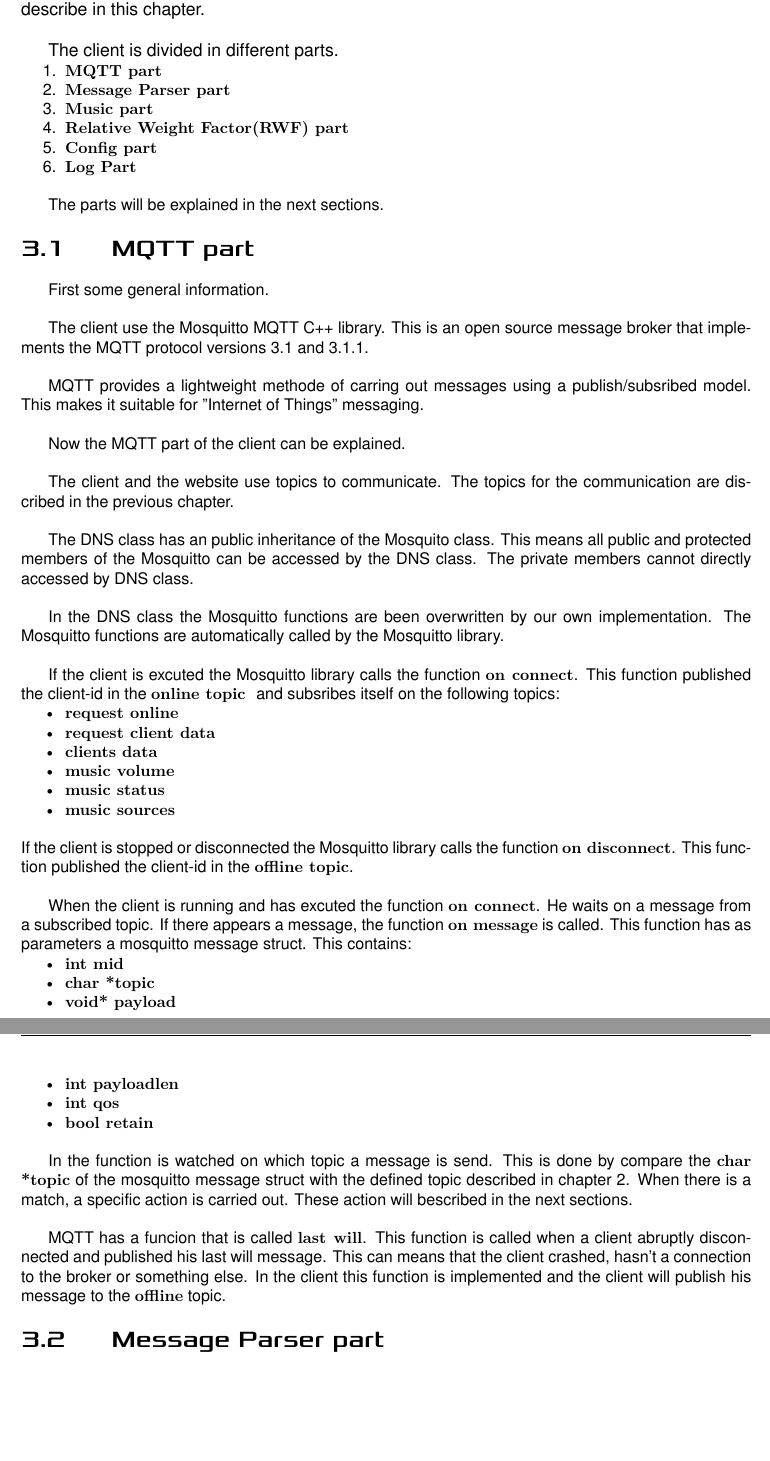
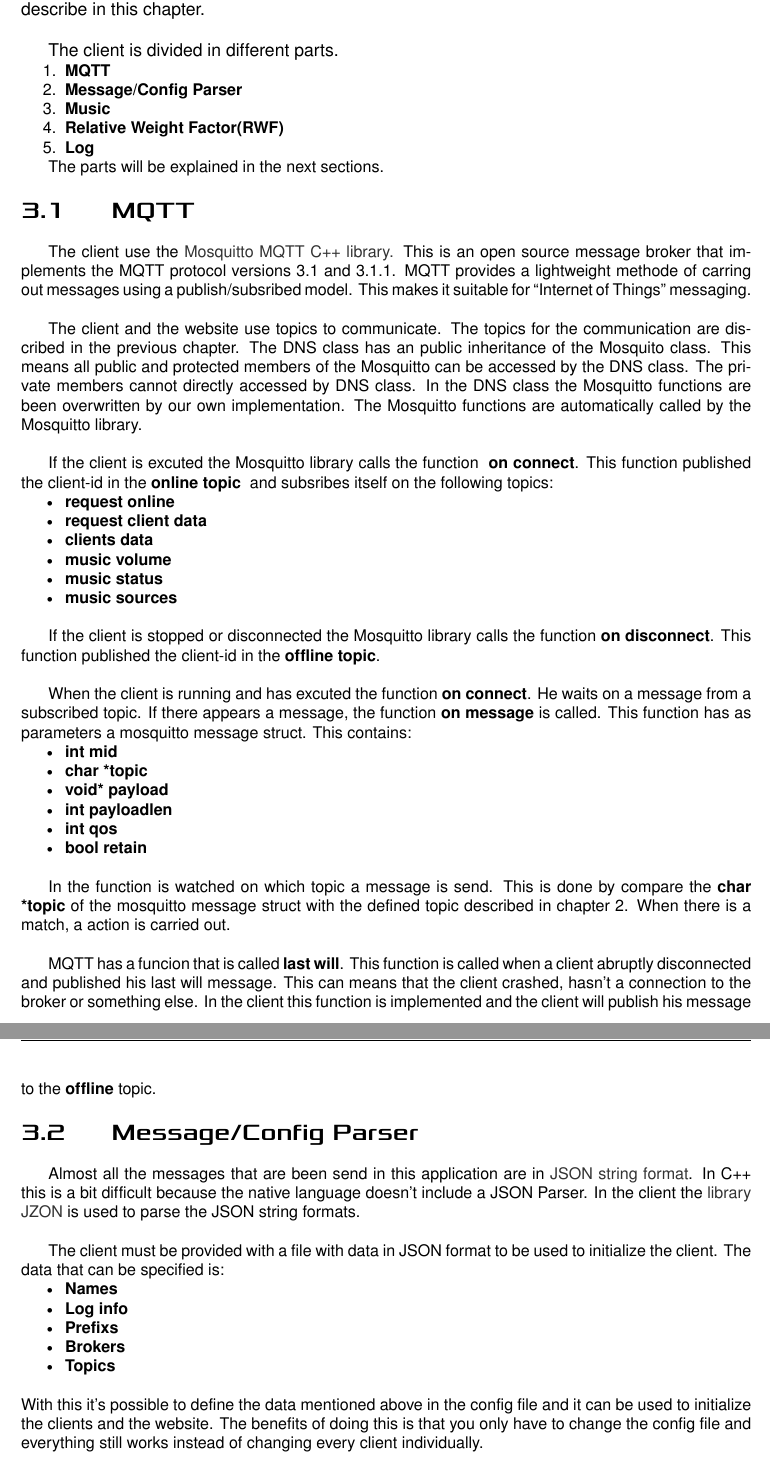
Before and after one commit to derpicated/dynamic_network_of_speakers, a LaTeX document (docs/main.tex, which reads docs/chapters/client.tex): two parts of pages 6 and 7 of 18, joined at a grey line, cut so that both start at the same text, the shorter picture padded with empty space. Compiled offline with XeLaTeX.

Commit message:
the Config parser is written

```diff
--- a/docs/chapters/client.tex
+++ b/docs/chapters/client.tex
@@ -3,61 +3,65 @@ In this chapter the client and it's funcitions are descibed. How the Client exac
 The client is divided in different parts.
 \small {
 \begin{enumerate}[noitemsep, nolistsep]
-	\item 	{\bf MQTT part }
-	\item 	{\bf Message Parser part}
-	\item	{\bf Music part }
-	\item	{\bf Relative Weight Factor(RWF) part }
-	\item	{\bf Config part}
-	\item 	{\bf Log Part\\}
+	\item 	\textbf{MQTT}
+	\item 	\textbf{Message/Config Parser}
+	\item	\textbf{Music}
+	\item	\textbf{Relative Weight Factor(RWF)}
+	\item 	\textbf{Log}
 \end{enumerate}
 }
 
 The parts will be explained in the next sections.
 
-\section{MQTT part}
+\section{MQTT}
 
-First some general information.\\
+The client use the \href{http://mosquitto.org/}{Mosquitto MQTT C++ library.} This is an open source message broker that implements the MQTT protocol versions 3.1 and 3.1.1. MQTT provides a lightweight methode of carring out messages using a publish/subsribed model. This makes it suitable for \say{Internet of Things} messaging.\\
 
-The client use the Mosquitto MQTT C++ library. This is an open source message broker that implements the MQTT protocol versions 3.1 and 3.1.1.\\
-
-MQTT provides a lightweight methode of carring out messages using a publish/subsribed model. This makes it suitable for "Internet of Things" messaging.\\
-
-Now the MQTT part of the client can be explained.\\
-
-The client and the website use topics to communicate. The topics for the communication are discribed in the previous chapter.\\
-
-The DNS class has an public inheritance of the Mosquito class. This means all public and protected members of the Mosquitto can be accessed by the DNS class. The private members cannot directly accessed by DNS class.\\
-
-In the DNS class the Mosquitto functions are been overwritten by our own implementation. The Mosquitto functions are automatically called by the Mosquitto library.\\
+The client and the website use topics to communicate. The topics for the communication are discribed in the previous chapter. The DNS class has an public inheritance of the Mosquito class. This means all public and protected members of the Mosquitto can be accessed by the DNS class. The private members cannot directly accessed by DNS class. In the DNS class the Mosquitto functions are been overwritten by our own implementation. The Mosquitto functions are automatically called by the Mosquitto library.\\
 
 If the client is excuted the Mosquitto library calls the function
-{\bf on connect}. This function published the client-id in the {\bf online topic } and subsribes itself on the following topics:
+\textbf{ on connect}. This function published the client-id in the \textbf{online topic } and subsribes itself on the following topics:
 \small{
 \begin{itemize} [noitemsep, nolistsep]
-	\item {\bf request online}
-	\item {\bf request client data}
-	\item {\bf clients data}
-	\item {\bf music volume}
-	\item {\bf music status}
-	\item {\bf music sources\\}
-\end{itemize}
-}
-If the client is stopped or disconnected the Mosquitto library calls the function {\bf on disconnect}. This function published the client-id in the {\bf offline topic}.\\
-
-When the client is running and has excuted the function {\bf on connect}. He waits on a message from a subscribed topic. If there appears a message, the function {\bf on message} is called. This function has as parameters a mosquitto message struct. This contains:
-\small{
-\begin{itemize} [noitemsep, nolistsep]
-	\item {\bf int mid}
-	\item {\bf char *topic}
-	\item {\bf void* payload}
-	\item {\bf int payloadlen}
-	\item {\bf int qos}
-	\item {\bf bool retain\\}
+	\item \textbf {request online}
+	\item \textbf {request client data}
+	\item \textbf {clients data}
+	\item \textbf {music volume}
+	\item \textbf {music status}
+	\item \textbf {music sources\\}
 \end{itemize}
 }
 
-In the function is watched on which topic a message is send. This is done by compare the {\bf char *topic} of the mosquitto message struct with the defined topic described in chapter 2. When there is a match, a specific action is carried out. These action will bescribed in the next sections.\\
+If the client is stopped or disconnected the Mosquitto library calls the function \textbf {on disconnect}. This function published the client-id in the \textbf {offline topic}.\\
 
-MQTT has a funcion that is called {\bf last will}. This function is called when a client abruptly disconnected and published his last will message. This can means that the client crashed, hasn't a connection to the broker or something else. In the client this function is implemented and the client will publish his message to the {\bf offline} topic.
+When the client is running and has excuted the function \textbf {on connect}. He waits on a message from a subscribed topic. If there appears a message, the function \textbf {on message} is called. This function has as parameters a mosquitto message struct. This contains:
+\small{
+\begin{itemize} [noitemsep, nolistsep]
+	\item \textbf {int mid}
+	\item \textbf {char *topic}
+	\item \textbf {void* payload}
+	\item \textbf {int payloadlen}
+	\item \textbf {int qos}
+	\item \textbf {bool retain\\}
+\end{itemize}
+}
 
-\section{Message Parser part}
+In the function is watched on which topic a message is send. This is done by compare the \textbf {char *topic} of the mosquitto message struct with the defined topic described in chapter 2. When there is a match, a action is carried out.\\
+
+MQTT has a funcion that is called \textbf {last will}. This function is called when a client abruptly disconnected and published his last will message. This can means that the client crashed, hasn't a connection to the broker or something else. In the client this function is implemented and the client will publish his message to the \textbf {offline} topic.
+
+\section{Message/Config Parser}
+
+Almost all the messages that are been send in this application are in \href{http://www.json.org/}{JSON string format}. In C++ this is a bit difficult because the native language doesn't include a JSON Parser. In the client the \href{https://github.com/Zguy/Jzon}{library JZON} is used to parse the JSON string formats.\\
+
+The client must be provided with a file with data in JSON format to be used to initialize the client. The data that can be specified is:
+\small{
+\begin{itemize} [noitemsep, nolistsep]
+	\item \textbf {Names}
+	\item \textbf {Log info}
+	\item \textbf {Prefixs}
+	\item \textbf {Brokers}
+	\item \textbf {Topics\\}
+\end{itemize}
+}
+With this it's possible to define the data mentioned above in the config file and it can be used to initialize the clients and the website. The benefits of doing this is that you only have to change the config file and everything still works instead of changing every client individually.
```
